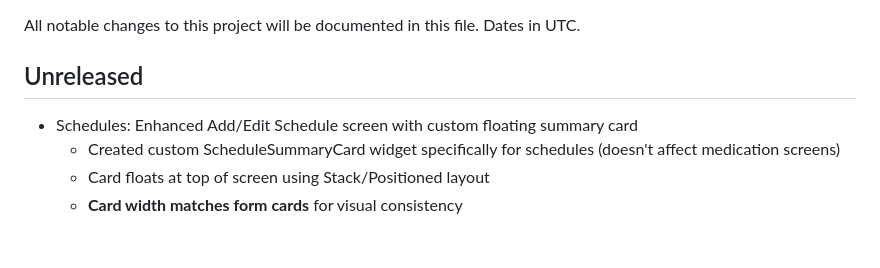
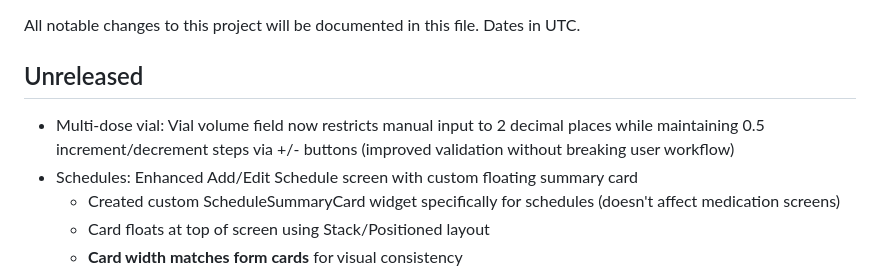
Before and after one commit to kinemspa/dosify_v5, a Markdown page: docs/CHANGELOG.md, the part around the change. GitHub-like rendering; blank space fills up the shorter version.

Commit message:
docs: Update CHANGELOG with vial volume input restriction

```diff
--- a/docs/CHANGELOG.md
+++ b/docs/CHANGELOG.md
@@ -3,6 +3,7 @@
 All notable changes to this project will be documented in this file. Dates in UTC.
 
 ## Unreleased
+- Multi-dose vial: Vial volume field now restricts manual input to 2 decimal places while maintaining 0.5 increment/decrement steps via +/- buttons (improved validation without breaking user workflow)
 - Schedules: Enhanced Add/Edit Schedule screen with custom floating summary card
   - Created custom ScheduleSummaryCard widget specifically for schedules (doesn't affect medication screens)
   - Card floats at top of screen using Stack/Positioned layout
```
